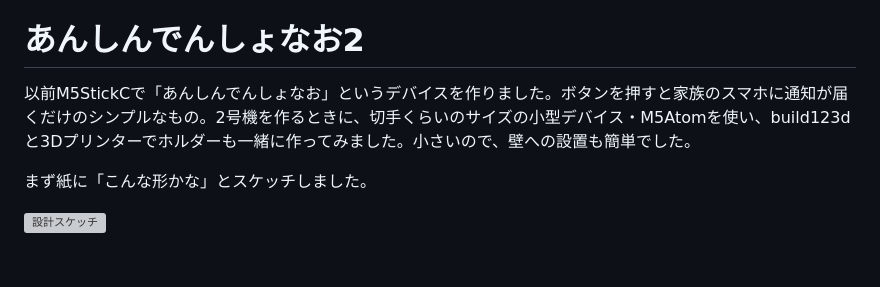
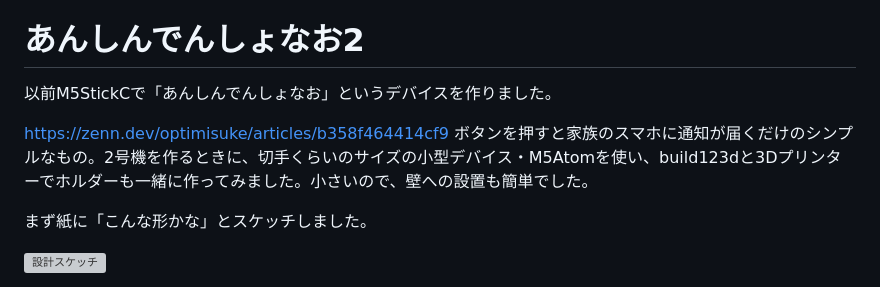
Before and after one commit to optimisuke/zenn-content, a Markdown page: articles/c9a2e4f7b831d5.md, the part around the change. Rendered like a GitHub page; blank space fills up the shorter version; grey boxes are pictures that could not be loaded.

Commit message:
あんしんでんしょなおに元記事のリンクを追加
Co-Authored-By: Claude Sonnet 4.6 <noreply@anthropic.com>

```diff
--- a/articles/c9a2e4f7b831d5.md
+++ b/articles/c9a2e4f7b831d5.md
@@ -62,7 +62,10 @@ CADソフトを覚えなくても、形を言葉で説明できれば3Dモデル
 
 # あんしんでんしょなお2
 
-以前M5StickCで「あんしんでんしょなお」というデバイスを作りました。ボタンを押すと家族のスマホに通知が届くだけのシンプルなもの。2号機を作るときに、切手くらいのサイズの小型デバイス・M5Atomを使い、build123dと3Dプリンターでホルダーも一緒に作ってみました。小さいので、壁への設置も簡単でした。
+以前M5StickCで「あんしんでんしょなお」というデバイスを作りました。
+
+https://zenn.dev/optimisuke/articles/b358f464414cf9
+ボタンを押すと家族のスマホに通知が届くだけのシンプルなもの。2号機を作るときに、切手くらいのサイズの小型デバイス・M5Atomを使い、build123dと3Dプリンターでホルダーも一緒に作ってみました。小さいので、壁への設置も簡単でした。
 
 まず紙に「こんな形かな」とスケッチしました。
 
```
